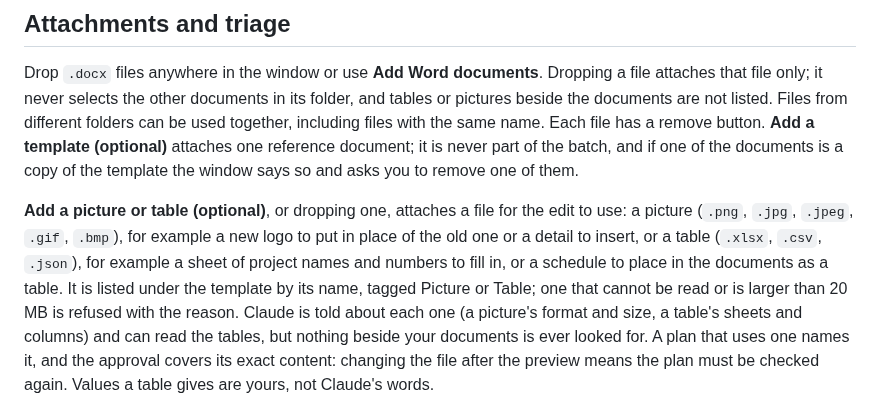
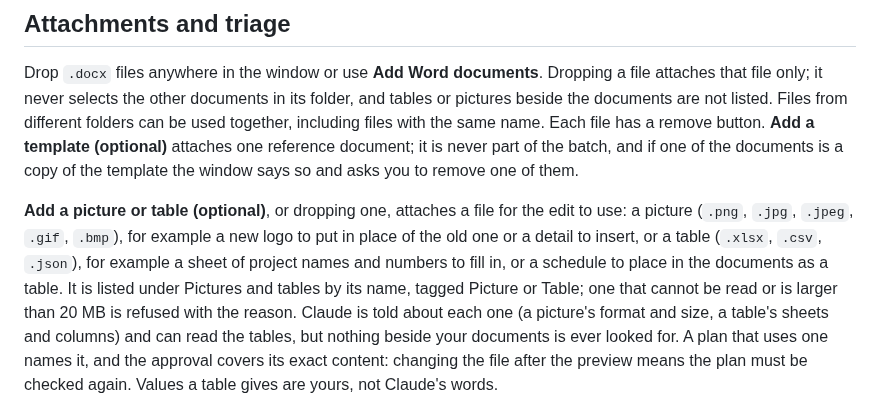
Before and after one commit to Abe-Borg/spec-surgeon, a Markdown page: docs/CONVERSATIONAL_DESKTOP.md, the part around one of its changes. Drawn GitHub-style.

```diff
--- a/docs/CONVERSATIONAL_DESKTOP.md
+++ b/docs/CONVERSATIONAL_DESKTOP.md
@@ -53,8 +53,8 @@ and if one of the documents is a copy of the template the window says so and ask
 **Add a picture or table (optional)**, or dropping one, attaches a file for the edit to use: a picture
 (`.png`, `.jpg`, `.jpeg`, `.gif`, `.bmp`), for example a new logo to put in place of the old one or a detail to
 insert, or a table (`.xlsx`, `.csv`, `.json`), for example a sheet of project names and numbers to fill in, or a
-schedule to place in the documents as a table. It is listed under the
-template by its name, tagged Picture or Table; one that
+schedule to place in the documents as a table. It is listed under
+Pictures and tables by its name, tagged Picture or Table; one that
 cannot be read or is larger than 20 MB is refused with the reason. Claude is told about each one (a picture's
 format and size, a table's sheets and columns) and can read the tables, but nothing beside your documents is
 ever looked for. A plan that uses one names it, and
```
Also changed, not shown: other parts of docs/CONVERSATIONAL_DESKTOP.md (+3 -3 lines), docs/PLAN-2026-10-22-batch-consistency.md (+1 -0 lines), docs/conversation-chat.png, docs/conversation-preview.png, docs/conversation-start.png, 6 other files.
